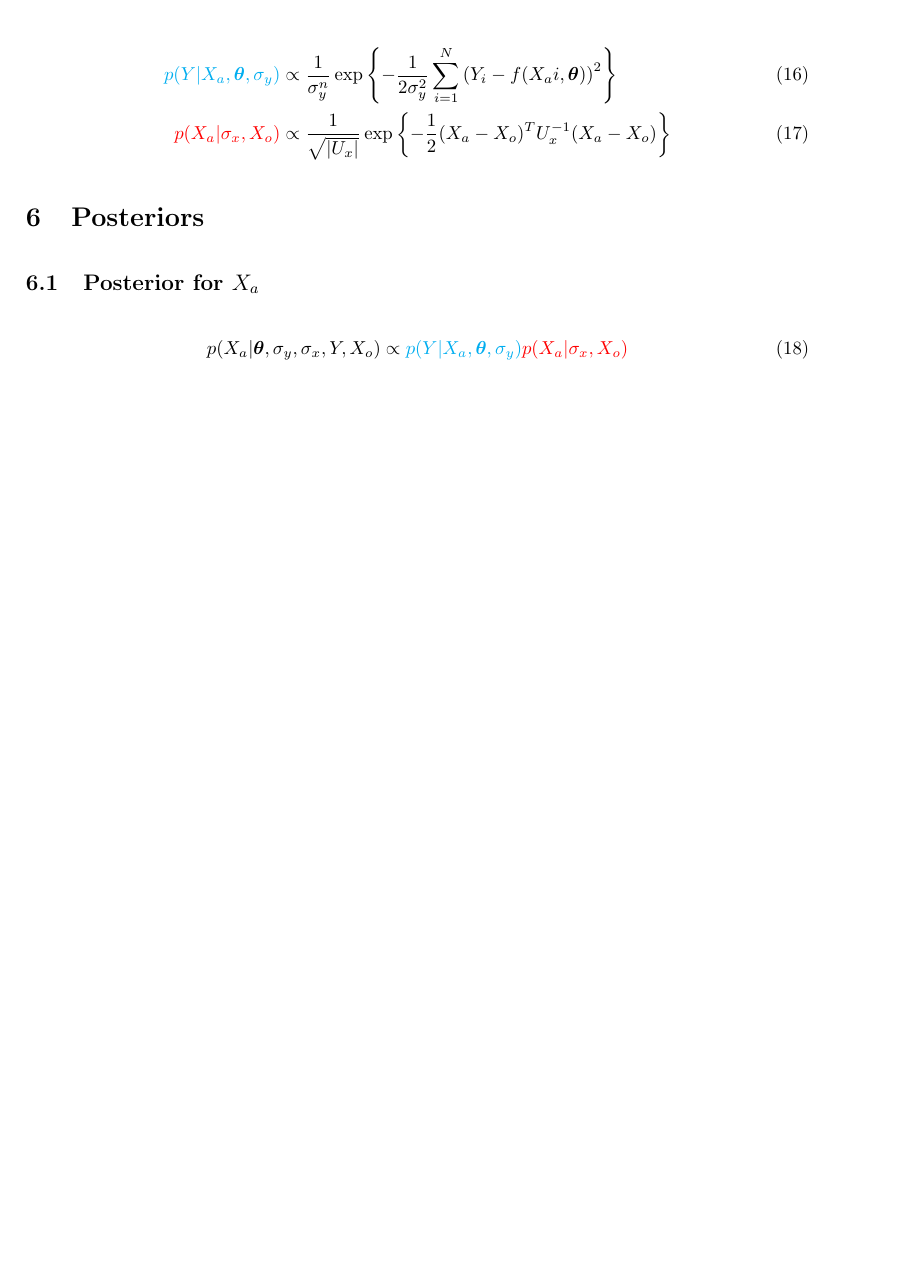
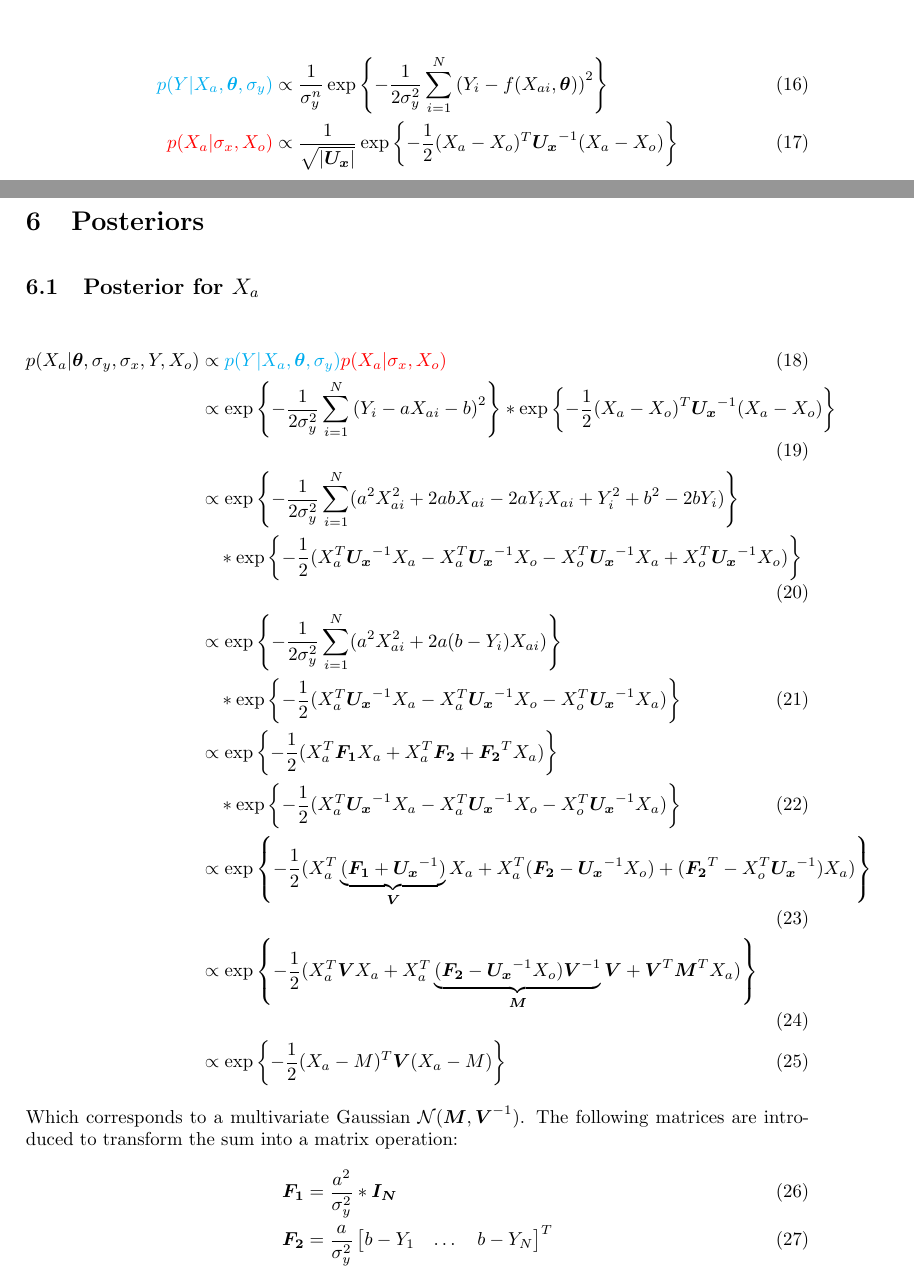
Before and after one commit to mgrub/phd_sensor_simulation, a LaTeX document (docs/formulas_cocalib.tex): part of page 3 of 5 before the commit and two parts of pages 3 and 4 of 7 after it, the two joined at a grey line, cut so that both start at the same text, the shorter picture padded with empty space. Compiled offline with pdfLaTeX.

Commit message:
add posterior for X_a

```diff
--- a/docs/formulas_cocalib.tex
+++ b/docs/formulas_cocalib.tex
@@ -26,7 +26,7 @@
 %\renewcommand{\vec}[1]{\textbf{#1}}
 \renewcommand{\vec}[1]{\boldsymbol{#1}}
 %\renewcommand{\vec}[1]{\uppercase{#1}}
-\newcommand{\mat}[1]{#1}
+\newcommand{\mat}[1]{\boldsymbol{#1}}
 
 % set graphics path
 \graphicspath{{images/}}
@@ -116,16 +116,38 @@
 
 \section{Likelihoods}
 \begin{align}
-    {\color{cyan} p(Y | X_a, \vec{\theta}, \sigma_y)} &\propto \frac{1}{\sigma_y^n} \exp\left\{ - \frac{1}{2\sigma_y^2} \sum_{i=1}^N \left( Y_i - f(X_ai, \vec{\theta}) \right)^2 \right\} \\
+    {\color{cyan} p(Y | X_a, \vec{\theta}, \sigma_y)} &\propto \frac{1}{\sigma_y^n} \exp\left\{ - \frac{1}{2\sigma_y^2} \sum_{i=1}^N \left( Y_i - f(X_{ai}, \vec{\theta}) \right)^2 \right\} \\
     {\color{red} p(X_a | \sigma_x, X_o)} &\propto \frac{1}{\sqrt{|\mat{U_x}|}} \exp\left\{ - \frac{1}{2} (X_a - X_o)^T \mat{U_x}^{-1} (X_a - X_o) \right\}
 \end{align}
 
 \section{Posteriors}
 \subsection{Posterior for $X_a$}
 \begin{align}
-    p(X_a | \vec{\theta}, \sigma_y, \sigma_x, Y, X_o) &\propto {\color{cyan} p(Y | X_a, \vec{\theta}, \sigma_y)} {\color{red} p(X_a | \sigma_x, X_o)}
+    p(X_a | \vec{\theta}, \sigma_y, \sigma_x, Y, X_o) &\propto {\color{cyan} p(Y | X_a, \vec{\theta}, \sigma_y)} {\color{red} p(X_a | \sigma_x, X_o)} \\
+    &\propto \exp\left\{ - \frac{1}{2\sigma_y^2} \sum_{i=1}^N \left( Y_i - a X_{ai} - b \right)^2 \right\} * \exp\left\{ - \frac{1}{2} (X_a - X_o)^T \mat{U_x}^{-1} (X_a - X_o) \right\} \\
+
+    &\propto \exp\left\{ - \frac{1}{2\sigma_y^2} \sum_{i=1}^N (a^2 X_{ai}^2  + 2 a b X_{ai} - 2 a Y_i X_{ai} + Y_i^2 + b^2 -2 b Y_i) \right\} \nonumber \\
+    &\quad * \exp\left\{ - \frac{1}{2} ( X_a^T \mat{U_x}^{-1} X_a - X_a^T \mat{U_x}^{-1} X_o -X_o^T \mat{U_x}^{-1} X_a + X_o^T \mat{U_x}^{-1} X_o ) \right\} \\
+
+    &\propto \exp\left\{ - \frac{1}{2\sigma_y^2} \sum_{i=1}^N (a^2 X_{ai}^2  + 2 a (b - Y_i) X_{ai} ) \right\} \nonumber \\
+    &\quad * \exp\left\{ - \frac{1}{2} ( X_a^T \mat{U_x}^{-1} X_a - X_a^T \mat{U_x}^{-1} X_o -X_o^T \mat{U_x}^{-1} X_a) \right\} \\
+
+    &\propto \exp\left\{ - \frac{1}{2} (X_a^T \mat{F_1} X_a + X_a^T \vec{F_2} + \vec{F_2}^T X_a) \right\} \nonumber \\
+    &\quad * \exp\left\{ - \frac{1}{2} ( X_a^T \mat{U_x}^{-1} X_a - X_a^T \mat{U_x}^{-1} X_o -X_o^T \mat{U_x}^{-1} X_a) \right\} \\
+
+    &\propto \exp\left\{ - \frac{1}{2} (X_a^T \underbrace{(\mat{F_1} + \mat{U_x}^{-1})}_{\mat{V}} X_a + X_a^T (\vec{F_2} - \mat{U_x}^{-1} X_o) + (\vec{F_2}^T - X_o^T \mat{U_x}^{-1}) X_a) \right\} \\
+
+    &\propto \exp\left\{ - \frac{1}{2} (X_a^T \mat{V} X_a + X_a^T \underbrace{(\vec{F_2} - \mat{U_x}^{-1} X_o) \mat{V}^{-1}}_{\vec{M}} \mat{V} + \mat{V}^T \vec{M}^T X_a) \right\} \\
+
+    &\propto \exp\left\{ - \frac{1}{2} (X_a - M)^T \mat{V} (X_a - M) \right\}
+
 \end{align}
-
+Which corresponds to a multivariate Gaussian $\mathcal{N}(\vec{M}, \mat{V}^{-1})$.
+The following matrices are introduced to transform the sum into a matrix operation:
+\begin{align}
+    \mat{F_1} &= \frac{a^2}{\sigma_y^2} * \mat{I_N} \\
+    \vec{F_2} &= \frac{a}{\sigma_y^2} \begin{bmatrix} b-Y_1 & \dots & b-Y_N \end{bmatrix}^T
+\end{align}
 
 \subsection{Posterior for $a$}
 \begin{align}
```
